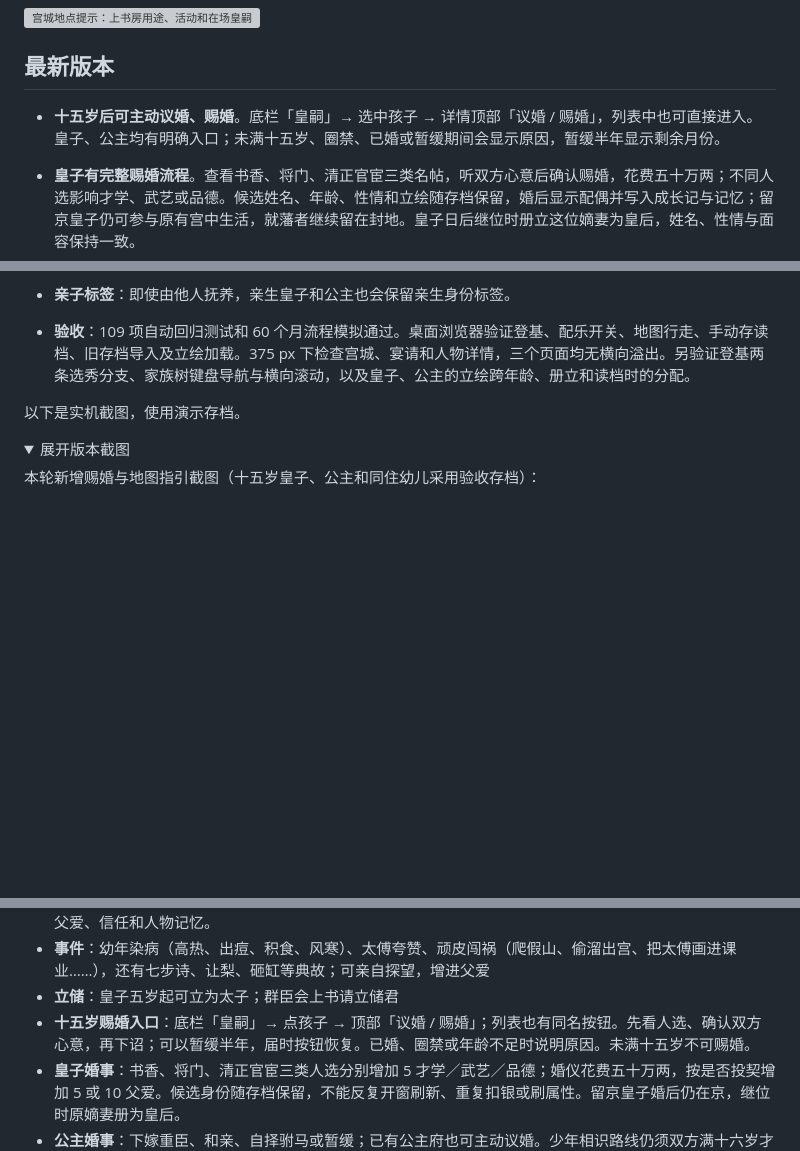
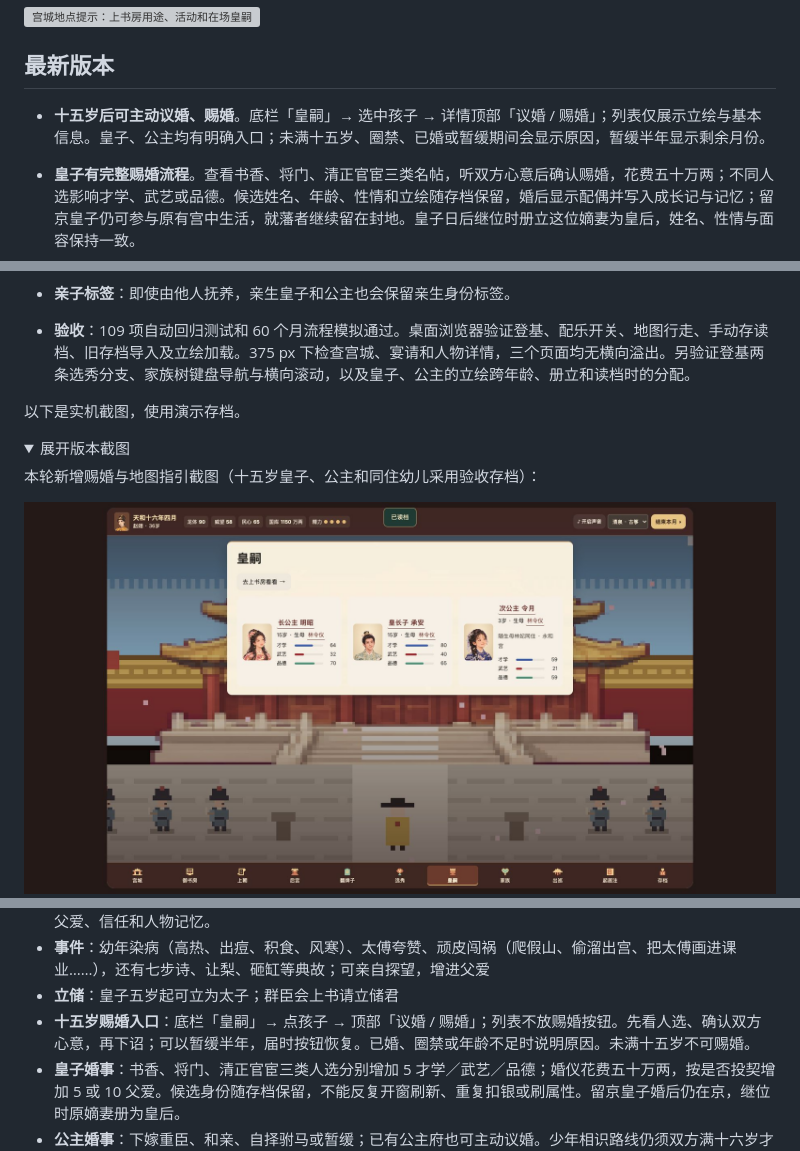
Before and after one commit to AubreyKuang/Forbidden-City, a Markdown page: README.md, 3 parts joined by grey strips. Drawn GitHub-style; pictures changed too: docs/screenshots/72-children-clean-list.png (added); folded sections open; blank space fills up the shorter version; grey boxes are pictures that could not be loaded.

Commit message:
Keep marriage actions inside child details

```diff
--- a/README.md
+++ b/README.md
@@ -12,7 +12,7 @@
 
 ## 最新版本
 
-- **十五岁后可主动议婚、赐婚**。底栏「皇嗣」→ 选中孩子 → 详情顶部「议婚 / 赐婚」，列表中也可直接进入。皇子、公主均有明确入口；未满十五岁、圈禁、已婚或暂缓期间会显示原因，暂缓半年显示剩余月份。
+- **十五岁后可主动议婚、赐婚**。底栏「皇嗣」→ 选中孩子 → 详情顶部「议婚 / 赐婚」；列表仅展示立绘与基本信息。皇子、公主均有明确入口；未满十五岁、圈禁、已婚或暂缓期间会显示原因，暂缓半年显示剩余月份。
 - **皇子有完整赐婚流程**。查看书香、将门、清正官宦三类名帖，听双方心意后确认赐婚，花费五十万两；不同人选影响才学、武艺或品德。候选姓名、年龄、性情和立绘随存档保留，婚后显示配偶并写入成长记与记忆；留京皇子仍可参与原有宫中生活，就藩者继续留在封地。皇子日后继位时册立这位嫡妻为皇后，姓名、性情与面容保持一致。
 - **公主议婚入口上移**。保留下嫁重臣、和亲、自择驸马、暂缓及成年后再谈旧识的路线；常规人选也有固定姓名与立绘，婚后详情显示配偶。重臣婚仪检查国库是否足够，不能重复赐婚或重复结算。
 - **宫城真正的地点提示**。鼠标悬停宫名或建筑，显示场所用途、玩法、当前活动及居住／在场人物；幼儿会标注随母同住，冷宫与太后去世后的说明按现况变化。键盘聚焦宫名也可查看，Esc 收起；单纯查看不会抽取或结算事件。手机可点「地点用途与玩法」，再点宫名预览、点「前往」进入，说明区独立于地图，宫名位置保持不变。
@@ -80,6 +80,8 @@
 <summary>展开版本截图</summary>
 
 本轮新增赐婚与地图指引截图（十五岁皇子、公主和同住幼儿采用验收存档）：
+
+<img src="docs/screenshots/72-children-clean-list.png" alt="皇嗣列表保持立绘与基本信息，不显示赐婚操作" width="800">
 
 <img src="docs/screenshots/68-marriage-entry.png" alt="皇嗣详情顶部的议婚赐婚入口，不再藏在中间" width="800">
 
@@ -450,7 +452,7 @@
 - **为母求情**：生母或养母入冷宫后，四岁以上且信任足够的孩子可能在六个月内求情。一次受罚只有一次尝试，同宫求情至少相隔六个月。可准一次探望送衣食而维持原罚，准出冷宫降为官女子，解释缘由，或斥退；影响父爱、信任和人物记忆。
 - **事件**：幼年染病（高热、出痘、积食、风寒）、太傅夸赞、顽皮闯祸（爬假山、偷溜出宫、把太傅画进课业……），还有七步诗、让梨、砸缸等典故；可亲自探望，增进父爱
 - **立储**：皇子五岁起可立为太子；群臣会上书请立储君
-- **十五岁赐婚入口**：底栏「皇嗣」→ 点孩子 → 顶部「议婚 / 赐婚」；列表也有同名按钮。先看人选、确认双方心意，再下诏；可以暂缓半年，届时按钮恢复。已婚、圈禁或年龄不足时说明原因。未满十五岁不可赐婚。
+- **十五岁赐婚入口**：底栏「皇嗣」→ 点孩子 → 顶部「议婚 / 赐婚」；列表不放赐婚按钮。先看人选、确认双方心意，再下诏；可以暂缓半年，届时按钮恢复。已婚、圈禁或年龄不足时说明原因。未满十五岁不可赐婚。
 - **皇子婚事**：书香、将门、清正官宦三类人选分别增加 5 才学／武艺／品德；婚仪花费五十万两，按是否投契增加 5 或 10 父爱。候选身份随存档保留，不能反复开窗刷新、重复扣银或刷属性。留京皇子婚后仍在京，继位时原嫡妻册为皇后。
 - **公主婚事**：下嫁重臣、和亲、自择驸马或暂缓；已有公主府也可主动议婚。少年相识路线仍须双方满十六岁才加入候选，不改变初识时只记录心意的设定。婚后记录具体配偶，旧档已有婚事继续保留，不编造旧配偶姓名。
 - **成年与开府**：公主十五岁可开府；皇子十六岁封亲王留京或就藩。
```
Also changed, not shown: other parts of README.md (+1 -1 lines), 3 other files.
